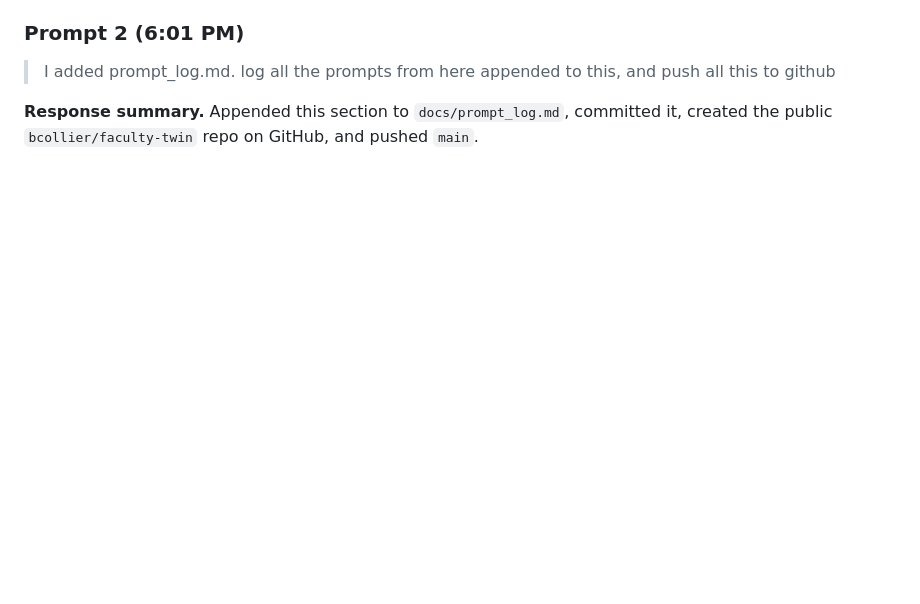
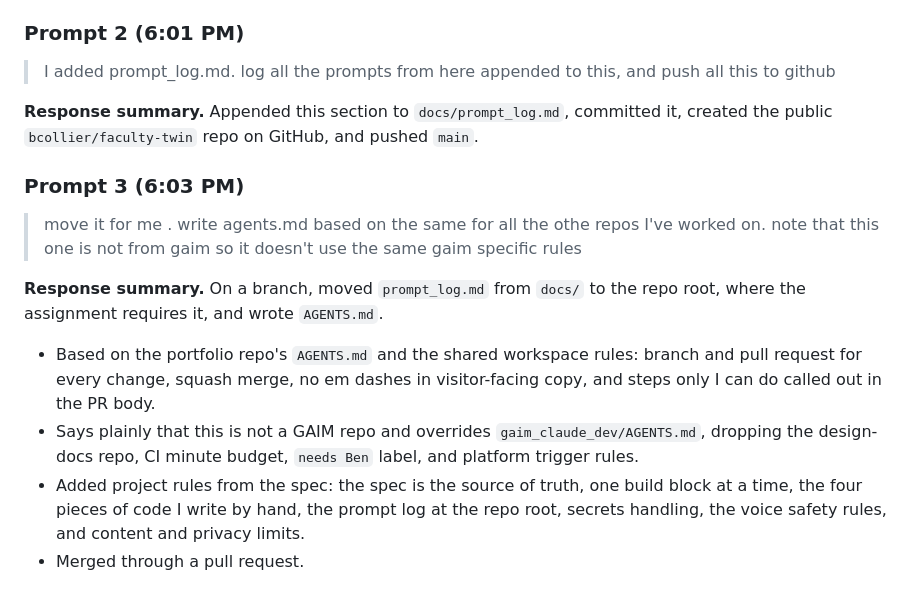
Before and after one commit to bcollier/faculty-twin, a Markdown page: prompt_log.md, the part around the change. Drawn GitHub-style; blank space fills up the shorter version.

```diff
--- a/docs/prompt_log.md
+++ b/prompt_log.md
@@ -162,3 +162,14 @@ Prompts below are verbatim. Responses are summarized.
 > I added prompt_log.md. log all the prompts from here appended to this, and push all this to github
 
 **Response summary.** Appended this section to `docs/prompt_log.md`, committed it, created the public `bcollier/faculty-twin` repo on GitHub, and pushed `main`.
+
+### Prompt 3 (6:03 PM)
+
+> move it for me . write agents.md based on the same for all the othe repos I've worked on. note that this one is not from gaim so it doesn't use the same gaim specific rules
+
+**Response summary.** On a branch, moved `prompt_log.md` from `docs/` to the repo root, where the assignment requires it, and wrote `AGENTS.md`.
+
+- Based on the portfolio repo's `AGENTS.md` and the shared workspace rules: branch and pull request for every change, squash merge, no em dashes in visitor-facing copy, and steps only I can do called out in the PR body.
+- Says plainly that this is not a GAIM repo and overrides `gaim_claude_dev/AGENTS.md`, dropping the design-docs repo, CI minute budget, `needs Ben` label, and platform trigger rules.
+- Added project rules from the spec: the spec is the source of truth, one build block at a time, the four pieces of code I write by hand, the prompt log at the repo root, secrets handling, the voice safety rules, and content and privacy limits.
+- Merged through a pull request.
```
Also changed, not shown: AGENTS.md (added, +147 -0 lines), README.md (+3 -1 lines).
